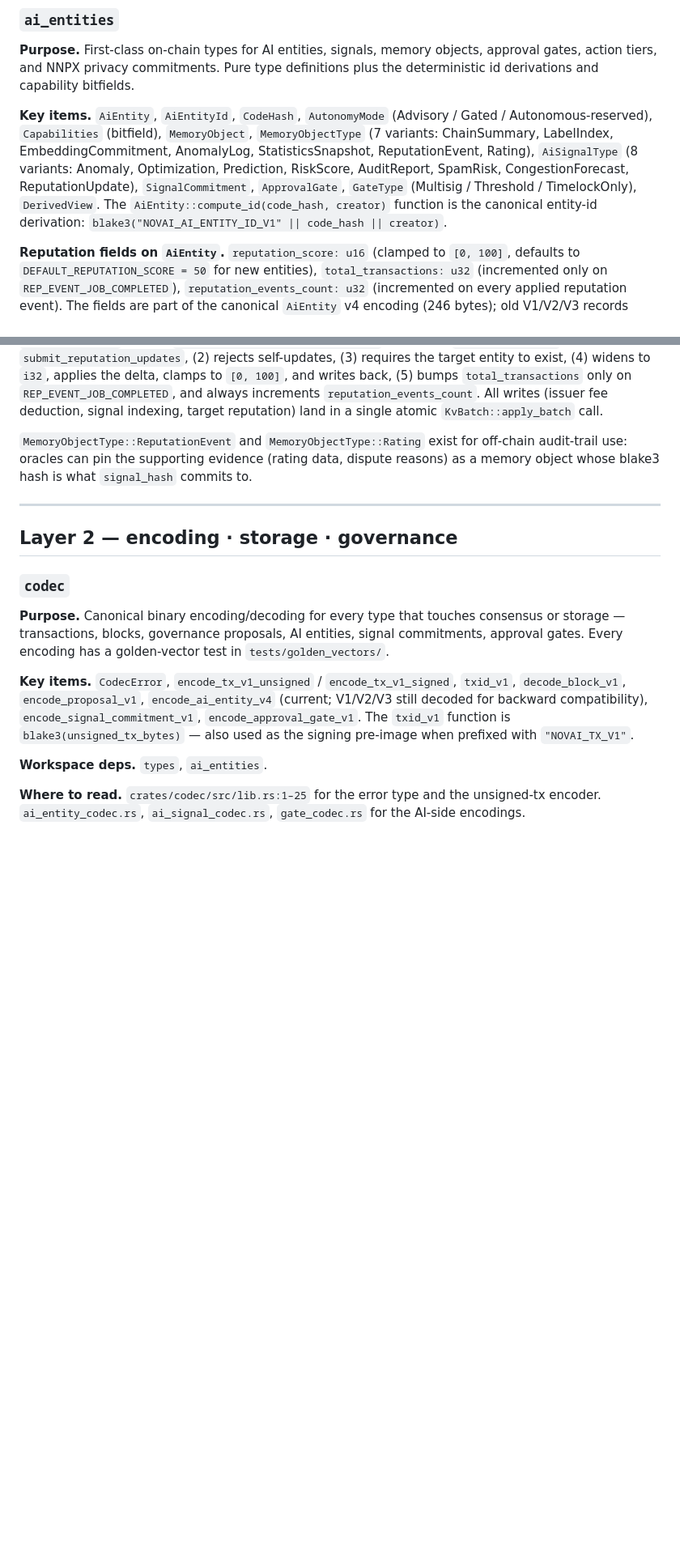
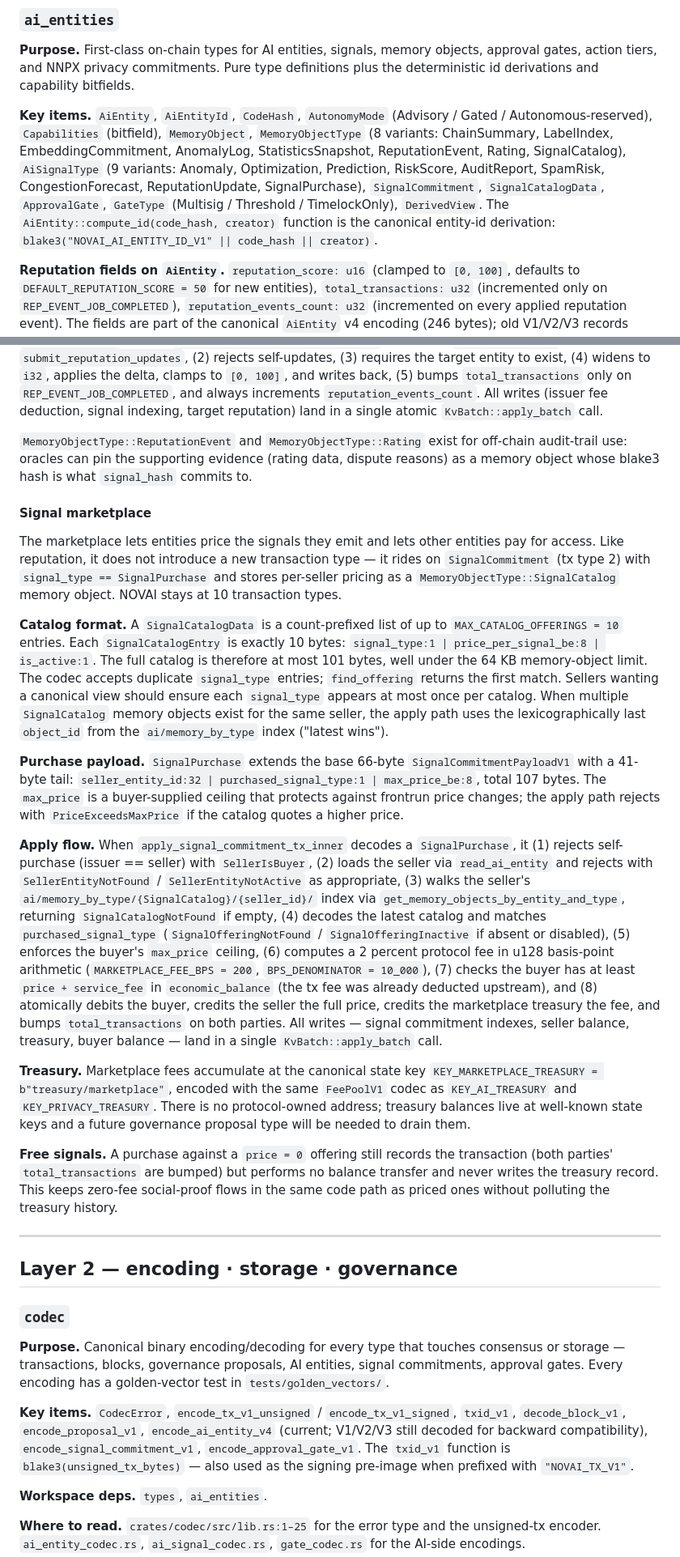
Before and after one commit to 0x-devc/NOVAI-node, a Markdown page: docs/ARCHITECTURE.md, 2 parts joined by grey strips. Shown at 81% size. Drawn GitHub-style; blank space fills up the shorter version.

Commit message:
docs(architecture): document the signal marketplace
Adds a Signal marketplace subsection under Layer 1 ai_entities that
covers the SignalCatalog memory object format (max 10 offerings, 101
bytes), the 107-byte SignalPurchase payload, the full apply flow with
its eight failure modes, the marketplace treasury at the
KEY_MARKETPLACE_TREASURY state key, and the zero-price edge case.

Updates the ai_entities key-items summary to reflect the new variant
counts (8 MemoryObjectType, 9 AiSignalType) and the new
SignalCatalogData type.

```diff
--- a/docs/ARCHITECTURE.md
+++ b/docs/ARCHITECTURE.md
@@ -87,7 +87,7 @@ The arrows show "Layer N may depend on Layer N−1 or below". Within a layer, cr
 
 **Purpose.** First-class on-chain types for AI entities, signals, memory objects, approval gates, action tiers, and NNPX privacy commitments. Pure type definitions plus the deterministic id derivations and capability bitfields.
 
-**Key items.** `AiEntity`, `AiEntityId`, `CodeHash`, `AutonomyMode` (Advisory / Gated / Autonomous-reserved), `Capabilities` (bitfield), `MemoryObject`, `MemoryObjectType` (7 variants: ChainSummary, LabelIndex, EmbeddingCommitment, AnomalyLog, StatisticsSnapshot, ReputationEvent, Rating), `AiSignalType` (8 variants: Anomaly, Optimization, Prediction, RiskScore, AuditReport, SpamRisk, CongestionForecast, ReputationUpdate), `SignalCommitment`, `ApprovalGate`, `GateType` (Multisig / Threshold / TimelockOnly), `DerivedView`. The `AiEntity::compute_id(code_hash, creator)` function is the canonical entity-id derivation: `blake3("NOVAI_AI_ENTITY_ID_V1" || code_hash || creator)`.
+**Key items.** `AiEntity`, `AiEntityId`, `CodeHash`, `AutonomyMode` (Advisory / Gated / Autonomous-reserved), `Capabilities` (bitfield), `MemoryObject`, `MemoryObjectType` (8 variants: ChainSummary, LabelIndex, EmbeddingCommitment, AnomalyLog, StatisticsSnapshot, ReputationEvent, Rating, SignalCatalog), `AiSignalType` (9 variants: Anomaly, Optimization, Prediction, RiskScore, AuditReport, SpamRisk, CongestionForecast, ReputationUpdate, SignalPurchase), `SignalCommitment`, `SignalCatalogData`, `ApprovalGate`, `GateType` (Multisig / Threshold / TimelockOnly), `DerivedView`. The `AiEntity::compute_id(code_hash, creator)` function is the canonical entity-id derivation: `blake3("NOVAI_AI_ENTITY_ID_V1" || code_hash || creator)`.
 
 **Reputation fields on `AiEntity`.** `reputation_score: u16` (clamped to `[0, 100]`, defaults to `DEFAULT_REPUTATION_SCORE = 50` for new entities), `total_transactions: u32` (incremented only on `REP_EVENT_JOB_COMPLETED`), `reputation_events_count: u32` (incremented on every applied reputation event). The fields are part of the canonical `AiEntity` v4 encoding (246 bytes); old V1/V2/V3 records decode with the defaults filled in.
 
@@ -104,6 +104,20 @@ Reputation updates are not a new transaction type — they ride on `SignalCommit
 The `ReputationUpdate` signal payload extends the base 66-byte `SignalCommitmentPayloadV1` with a 35-byte tail: `target_entity_id:32 | event_type:1 | points_delta_be:2`, total 101 bytes. `event_type` is one of `REP_EVENT_JOB_COMPLETED`, `REP_EVENT_DISPUTE_WON_DELIVERER`, `REP_EVENT_DISPUTE_WON_CUSTOMER`, `REP_EVENT_FRAUD_DETECTED`, `REP_EVENT_AUTO_RELEASE_PENALTY`, `REP_EVENT_DECAY` (constants in `novai_execution`). When `apply_signal_commitment_tx_inner` decodes a `ReputationUpdate`, it: (1) requires `submit_reputation_updates`, (2) rejects self-updates, (3) requires the target entity to exist, (4) widens to `i32`, applies the delta, clamps to `[0, 100]`, and writes back, (5) bumps `total_transactions` only on `REP_EVENT_JOB_COMPLETED`, and always increments `reputation_events_count`. All writes (issuer fee deduction, signal indexing, target reputation) land in a single atomic `KvBatch::apply_batch` call.
 
 `MemoryObjectType::ReputationEvent` and `MemoryObjectType::Rating` exist for off-chain audit-trail use: oracles can pin the supporting evidence (rating data, dispute reasons) as a memory object whose blake3 hash is what `signal_hash` commits to.
+
+#### Signal marketplace
+
+The marketplace lets entities price the signals they emit and lets other entities pay for access. Like reputation, it does not introduce a new transaction type — it rides on `SignalCommitment` (tx type 2) with `signal_type == SignalPurchase` and stores per-seller pricing as a `MemoryObjectType::SignalCatalog` memory object. NOVAI stays at 10 transaction types.
+
+**Catalog format.** A `SignalCatalogData` is a count-prefixed list of up to `MAX_CATALOG_OFFERINGS = 10` entries. Each `SignalCatalogEntry` is exactly 10 bytes: `signal_type:1 | price_per_signal_be:8 | is_active:1`. The full catalog is therefore at most 101 bytes, well under the 64 KB memory-object limit. The codec accepts duplicate `signal_type` entries; `find_offering` returns the first match. Sellers wanting a canonical view should ensure each `signal_type` appears at most once per catalog. When multiple `SignalCatalog` memory objects exist for the same seller, the apply path uses the lexicographically last `object_id` from the `ai/memory_by_type` index ("latest wins").
+
+**Purchase payload.** `SignalPurchase` extends the base 66-byte `SignalCommitmentPayloadV1` with a 41-byte tail: `seller_entity_id:32 | purchased_signal_type:1 | max_price_be:8`, total 107 bytes. The `max_price` is a buyer-supplied ceiling that protects against frontrun price changes; the apply path rejects with `PriceExceedsMaxPrice` if the catalog quotes a higher price.
+
+**Apply flow.** When `apply_signal_commitment_tx_inner` decodes a `SignalPurchase`, it (1) rejects self-purchase (issuer == seller) with `SellerIsBuyer`, (2) loads the seller via `read_ai_entity` and rejects with `SellerEntityNotFound` / `SellerEntityNotActive` as appropriate, (3) walks the seller's `ai/memory_by_type/{SignalCatalog}/{seller_id}/` index via `get_memory_objects_by_entity_and_type`, returning `SignalCatalogNotFound` if empty, (4) decodes the latest catalog and matches `purchased_signal_type` (`SignalOfferingNotFound` / `SignalOfferingInactive` if absent or disabled), (5) enforces the buyer's `max_price` ceiling, (6) computes a 2 percent protocol fee in u128 basis-point arithmetic (`MARKETPLACE_FEE_BPS = 200`, `BPS_DENOMINATOR = 10_000`), (7) checks the buyer has at least `price + service_fee` in `economic_balance` (the tx fee was already deducted upstream), and (8) atomically debits the buyer, credits the seller the full price, credits the marketplace treasury the fee, and bumps `total_transactions` on both parties. All writes — signal commitment indexes, seller balance, treasury, buyer balance — land in a single `KvBatch::apply_batch` call.
+
+**Treasury.** Marketplace fees accumulate at the canonical state key `KEY_MARKETPLACE_TREASURY = b"treasury/marketplace"`, encoded with the same `FeePoolV1` codec as `KEY_AI_TREASURY` and `KEY_PRIVACY_TREASURY`. There is no protocol-owned address; treasury balances live at well-known state keys and a future governance proposal type will be needed to drain them.
+
+**Free signals.** A purchase against a `price = 0` offering still records the transaction (both parties' `total_transactions` are bumped) but performs no balance transfer and never writes the treasury record. This keeps zero-fee social-proof flows in the same code path as priced ones without polluting the treasury history.
 
 ---
 
```
